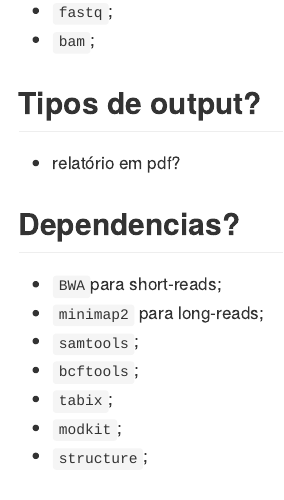
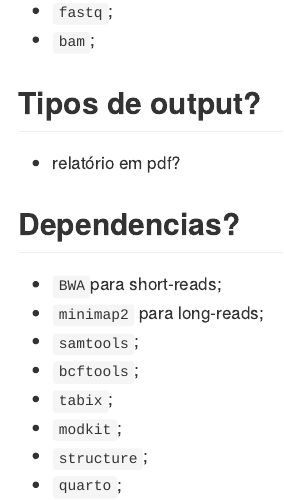
Before and after one commit to marceelrf/procad_gui, an R Markdown document (README.Rmd): the page in a window 1100 px wide, from 410 px down. The pictures show the output file README.md that the author committed with the source, drawn offline in the style of GitHub.

Commit message:
update readme

```diff
--- a/README.Rmd
+++ b/README.Rmd
@@ -40,3 +40,4 @@ The goal of `PROCAD-GUI` is to ...
 - `tabix`;
 - `modkit`;
 - `structure`;
+- `quarto`;
```
Also changed, not shown: README.md.
